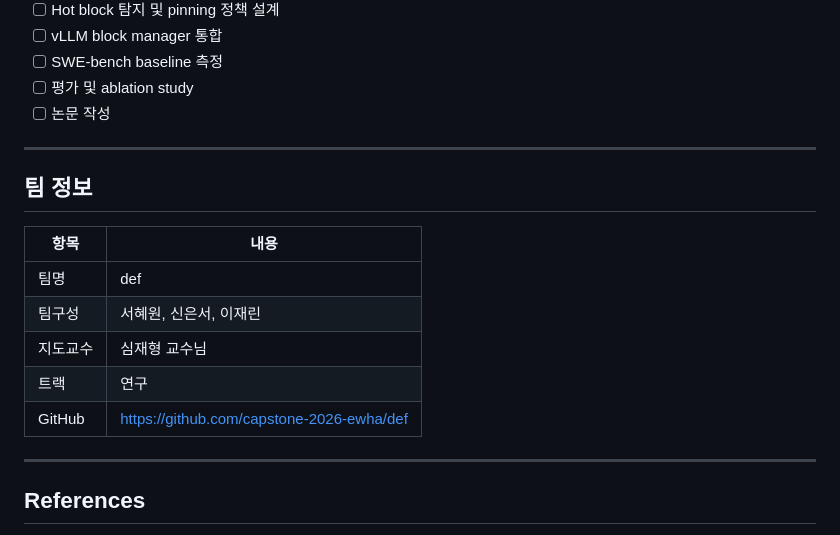
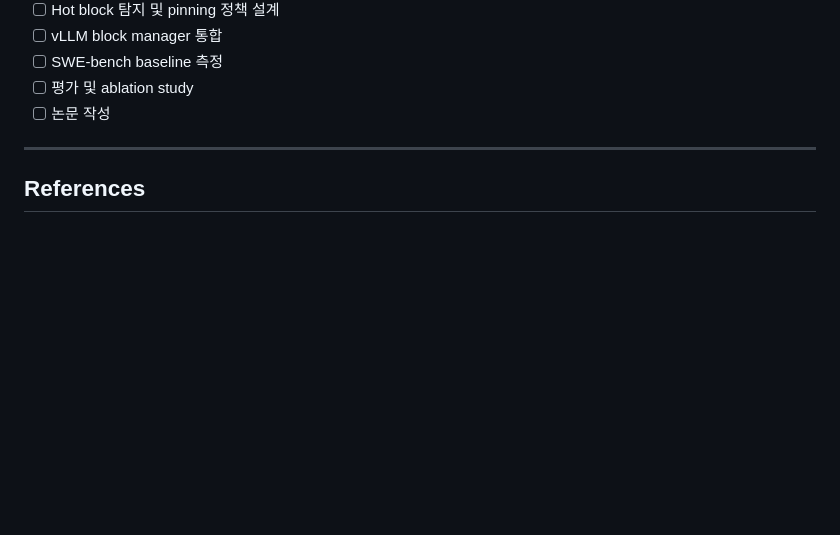
Before and after one commit to capstone-2026-ewha/def, a Markdown page: ElevatorSpeech3.md, the part around the change. Rendered like a GitHub page; blank space fills up the shorter version.

```diff
--- a/ElevatorSpeech3.md
+++ b/ElevatorSpeech3.md
@@ -100,18 +100,6 @@ vLLM Block Manager (커스터마이징)
 
 ---
 
-## 팀 정보
-
-| 항목 | 내용 |
-|---|---|
-| 팀명 | def |
-| 팀구성 | 서혜원, 신은서, 이재린 |
-| 지도교수 | 심재형 교수님 |
-| 트랙 | 연구 |
-| GitHub | https://github.com/capstone-2026-ewha/def |
-
----
-
 ## References
 
 - Kwon et al. *Efficient Memory Management for Large Language Model Serving with PagedAttention.* SOSP, 2023.
```
